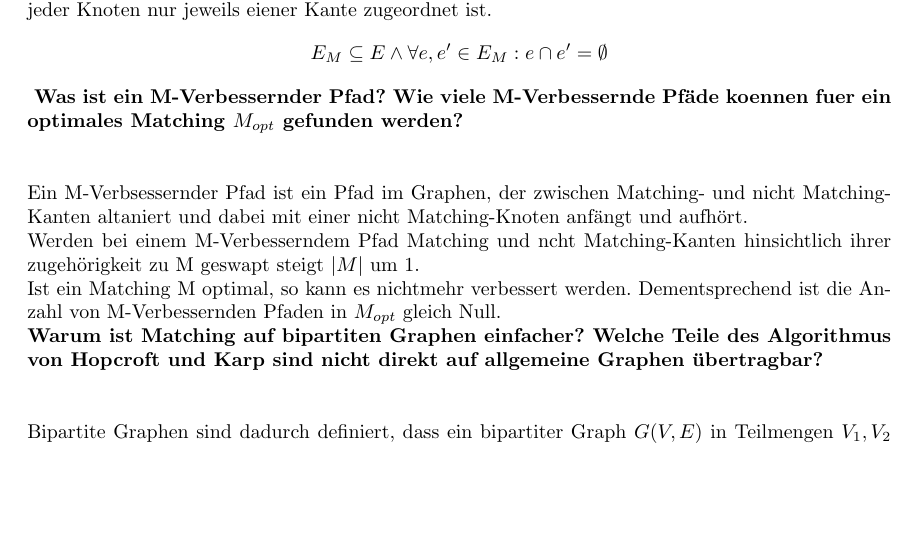
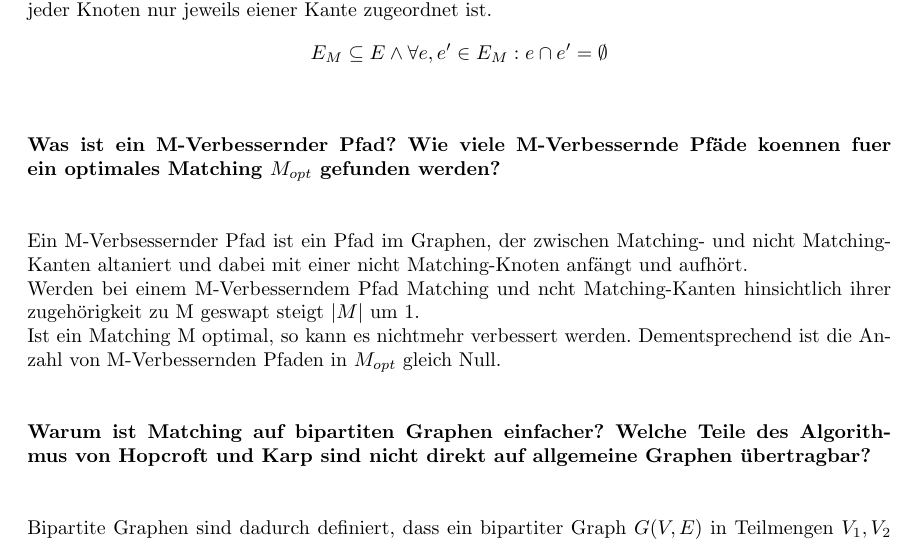
Before and after one commit to kaffeeMn/SS18, a LaTeX document (EA/UB/UB1/ub1.tex): part of page 2 of 2, cut so that both start at the same text, the shorter picture padded with empty space. Compiled offline with pdfLaTeX.

Commit message:
mid transcribe

```diff
--- a/EA/UB/UB1/ub1.tex
+++ b/EA/UB/UB1/ub1.tex
@@ -27,7 +27,7 @@
 % custom commands
 % \Theta \Omega \omega
 \newcommand{\tab}{\null\ \qquad}
-\newcommand{\gap}{\null\ \\ \\}
+\newcommand{\gap}{\null\ \\ \ \\}
 \newcommand{\lA}{\leftarrow}
 \newcommand{\rA}{\rightarrow}
 \newcommand{\ue}{\infty}
@@ -49,6 +49,7 @@ Ein Matching is die Teilmenge $E_M$ von einerm Graphen $G(E,V)$, die nur Kanten
     enth"alt, sodass jeder Knoten nur jeweils eiener Kante zugeordnet ist.\[
         E_M \subseteq E \land \forall e, e' \in E_M : e \cap e' = \emptyset
     \]
+\gap
 \task{\
     Was ist ein M-Verbessernder Pfad? Wie viele M-Verbessernde Pf"ade koennen
         fuer ein optimales Matching $M_{opt}$ gefunden werden?
```
Also changed, not shown: EA/UB/UB1/ub1.pdf, GTI/UB/UB1/ub1.pdf, EA/UB/UB1/ub1.tex (1 more changed lines), 1 other file.
